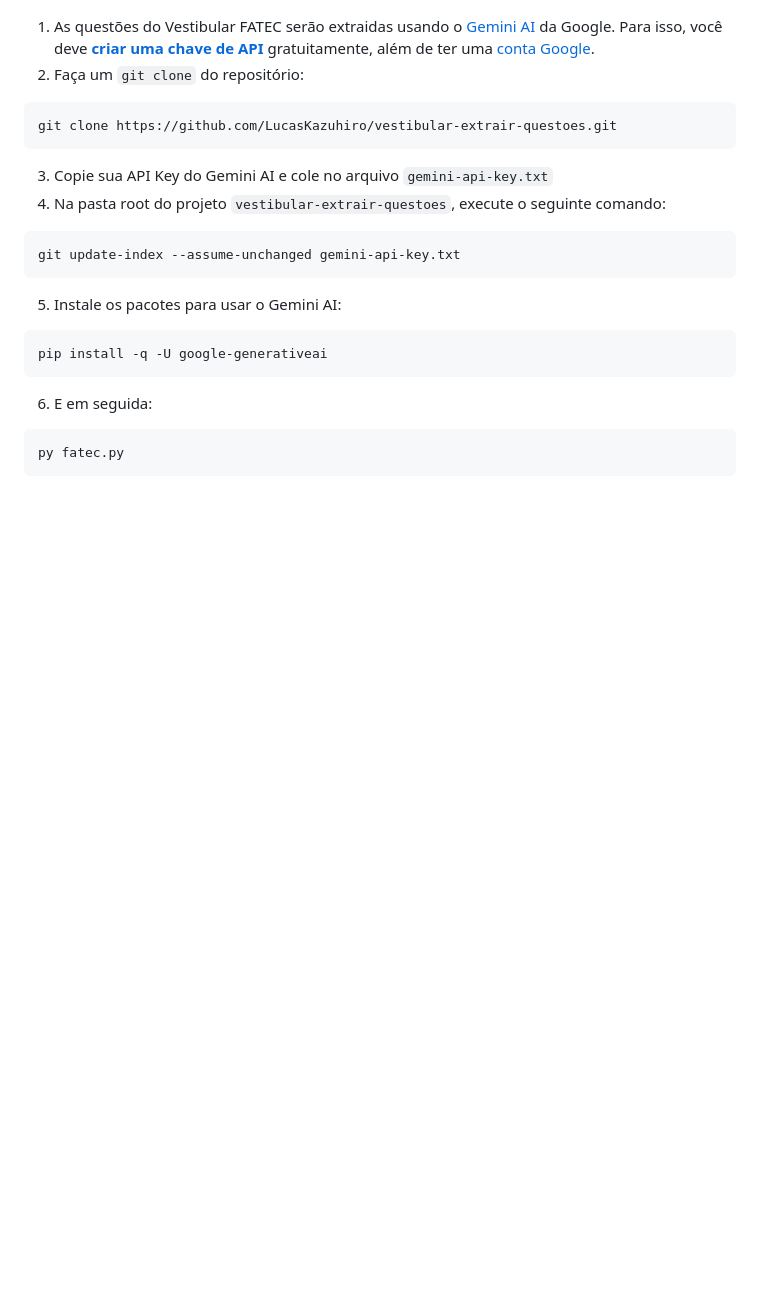
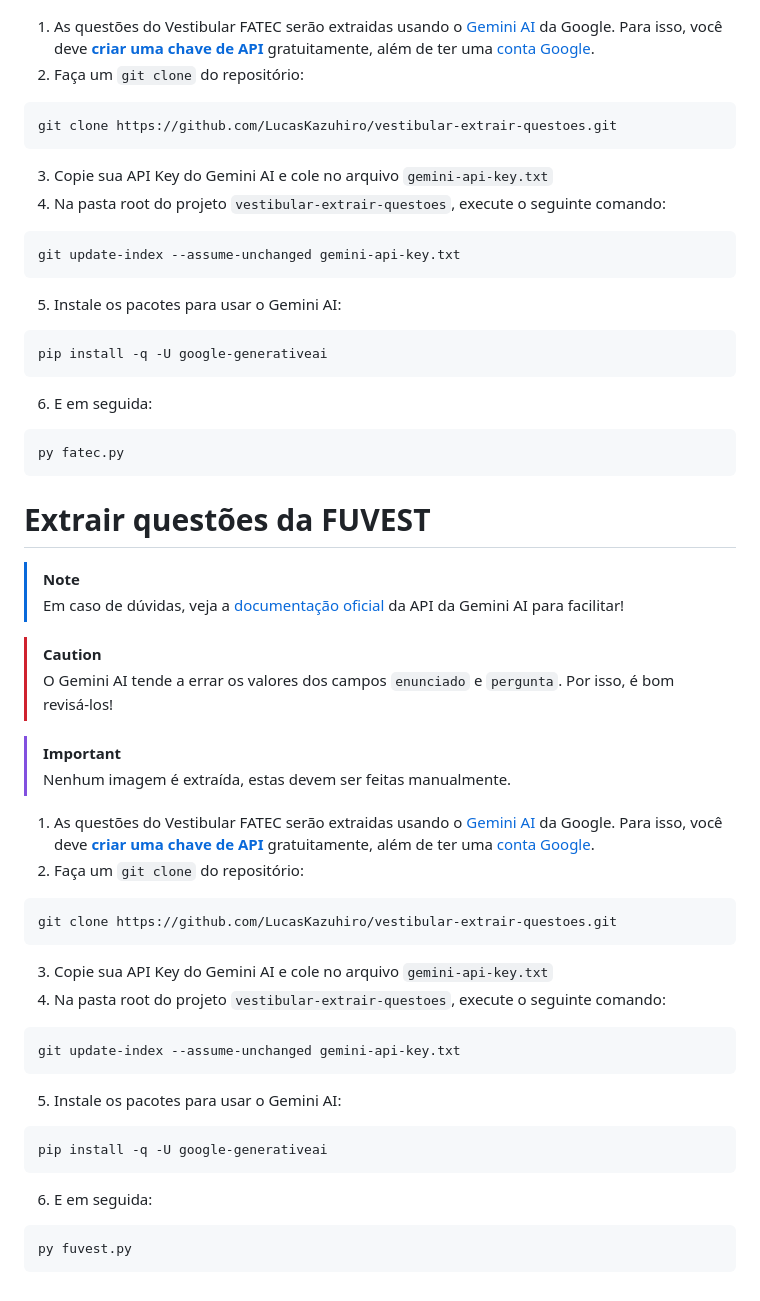
Before and after one commit to LucasOkokama/simulando-fatec-extrator, a Markdown page: README.md, the part around the change. Rendered like a GitHub page; blank space fills up the shorter version.

Commit message:
feat(readme.md): adiciona requisitos para rodar a extração da fuvest

````diff
--- a/README.md
+++ b/README.md
@@ -97,3 +97,33 @@ pip install -q -U google-generativeai
 ```console
 py fatec.py
 ```
+
+
+# Extrair questões da FUVEST
+> [!NOTE]
+> Em caso de dúvidas, veja a [documentação oficial](https://ai.google.dev/gemini-api/docs) da API da Gemini AI para facilitar!
+
+> [!CAUTION]
+> O Gemini AI tende a errar os valores dos campos `enunciado` e `pergunta`. Por isso, é bom revisá-los!
+
+> [!IMPORTANT]
+> Nenhum imagem é extraída, estas devem ser feitas manualmente.
+
+1. As questões do Vestibular FATEC serão extraidas usando o [Gemini AI](https://gemini.google.com/) da Google. Para isso, você deve [**criar uma chave de API**](https://aistudio.google.com/apikey) gratuitamente, além de ter uma [conta Google](#conta-google-para-o-gemini-ai).
+2. Faça um `git clone` do repositório:
+```console
+git clone https://github.com/LucasKazuhiro/vestibular-extrair-questoes.git
+```
+3. Copie sua API Key do Gemini AI e cole no arquivo `gemini-api-key.txt`
+4. Na pasta root do projeto `vestibular-extrair-questoes`, execute o seguinte comando:
+```console
+git update-index --assume-unchanged gemini-api-key.txt
+```
+5. Instale os pacotes para usar o Gemini AI:
+```console
+pip install -q -U google-generativeai
+```
+6. E em seguida:
+```console
+py fuvest.py
+```
````
